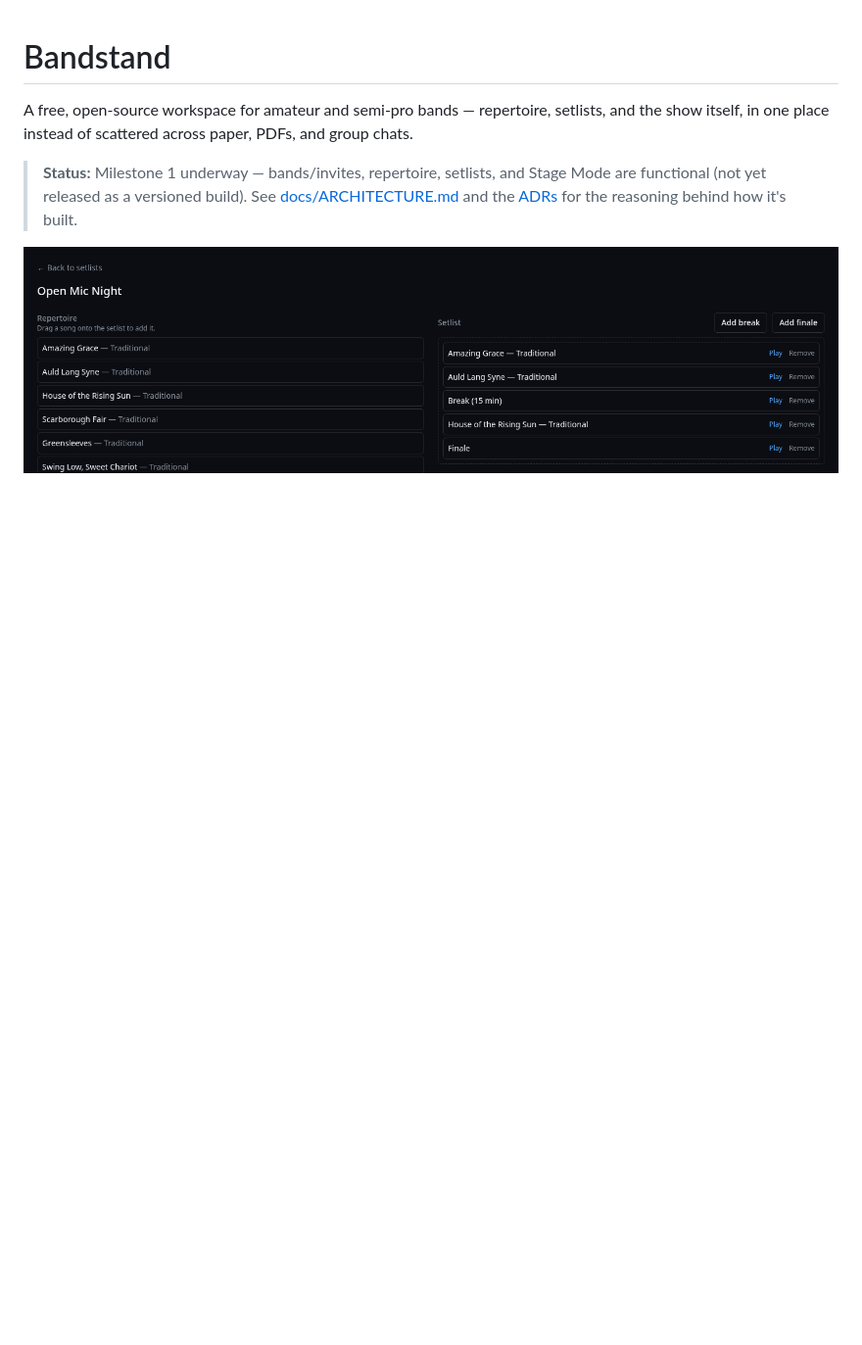
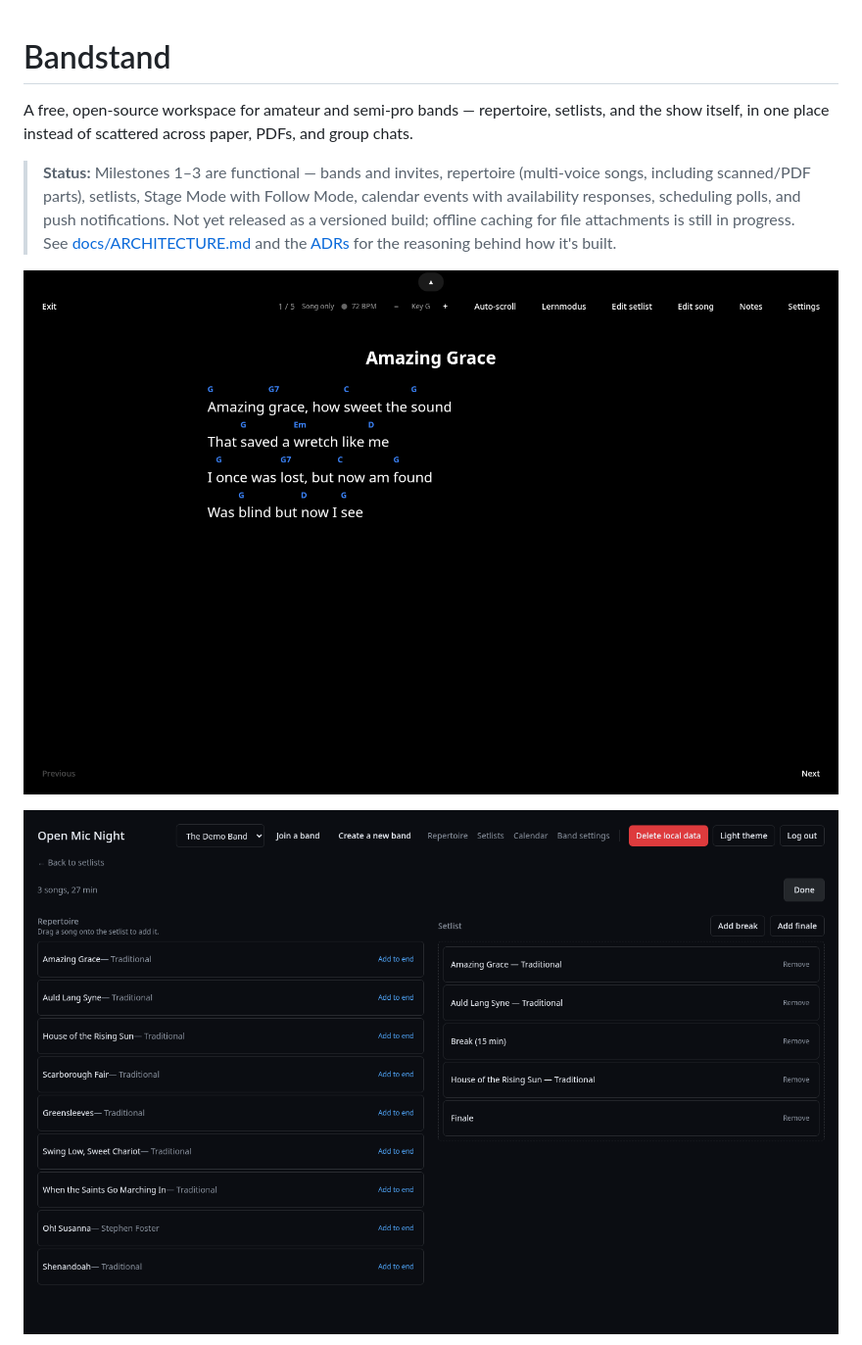
Before and after one commit to bandstandhq/bandstand, a Markdown page: README.md, the part around one of its changes. Shown at 98% size. GitHub-like rendering; pictures changed too: docs/screenshots/setlist-editor.png, docs/screenshots/stage-mode.png; blank space fills up the shorter version.

Commit message:
docs: update README status and refresh screenshots (#131)
The status line still said "Milestone 1 underway" — per ARCHITECTURE.md,
Milestones 1-3 (multi-voice songs/PDF parts, Stage Mode + Follow Mode,
calendar/availability/polls, push notifications) are actually functional
now; only offline blob caching remains in progress.

Replaces the two existing screenshots and adds three more, all freshly
captured against the seeded demo band (real songs, not empty states):
Stage Mode first as the hero image, then the setlist editor, repertoire,
a calendar event's availability responses, and the mobile nav menu last.
Checked each for leaked tokens/emails/network addresses before including.

```diff
--- a/README.md
+++ b/README.md
@@ -4,10 +4,15 @@ A free, open-source workspace for amateur and semi-pro bands — repertoire,
 setlists, and the show itself, in one place instead of scattered across
 paper, PDFs, and group chats.
 
-> **Status:** Milestone 1 underway — bands/invites, repertoire, setlists,
-> and Stage Mode are functional (not yet released as a versioned build).
-> See [docs/ARCHITECTURE.md](docs/ARCHITECTURE.md) and the
+> **Status:** Milestones 1–3 are functional — bands and invites,
+> repertoire (multi-voice songs, including scanned/PDF parts), setlists,
+> Stage Mode with Follow Mode, calendar events with availability
+> responses, scheduling polls, and push notifications. Not yet released
+> as a versioned build; offline caching for file attachments is still in
+> progress. See [docs/ARCHITECTURE.md](docs/ARCHITECTURE.md) and the
 > [ADRs](docs/adr/) for the reasoning behind how it's built.
+
+![Stage Mode: full-screen lyrics and chords, live transpose, auto-scroll](docs/screenshots/stage-mode.png)
 
 ![Building a setlist by dragging songs from the repertoire](docs/screenshots/setlist-editor.png)
 
```
Also changed, not shown: other parts of README.md (+5 -1 lines), docs/screenshots/calendar-availability.png (added), docs/screenshots/mobile-menu.png (added), docs/screenshots/repertoire.png (added).
